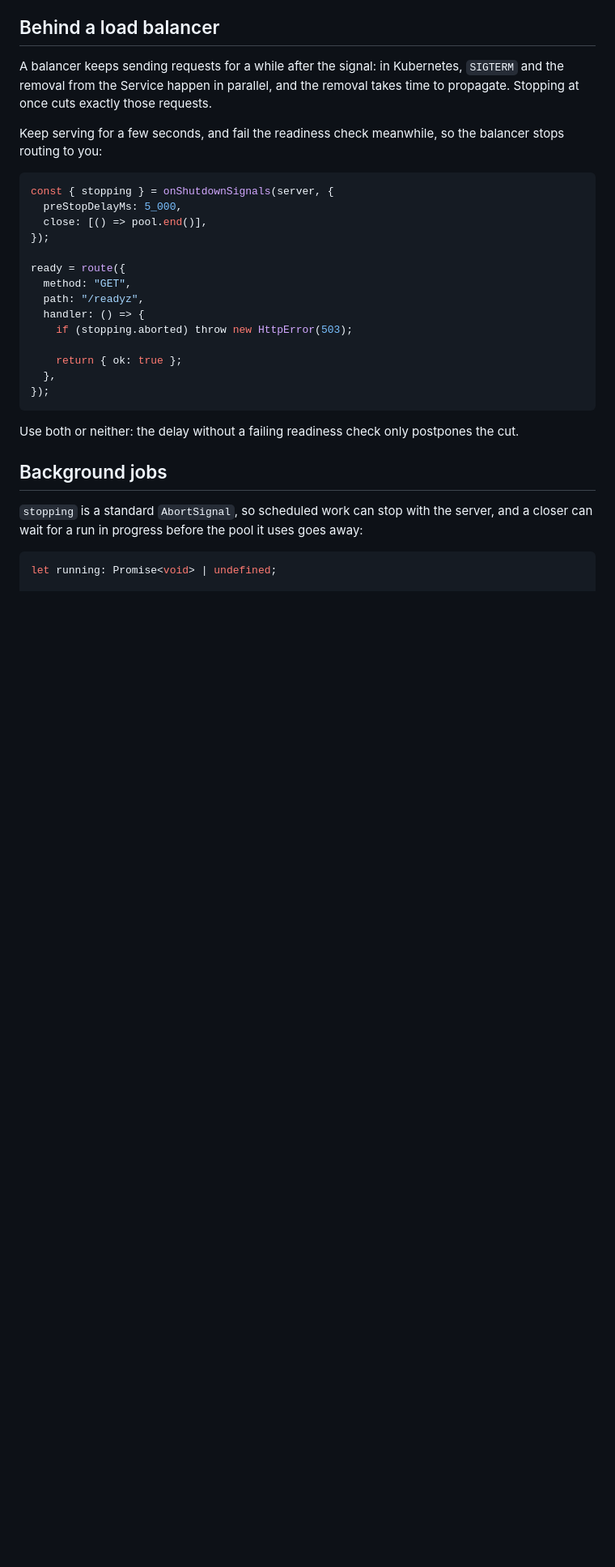
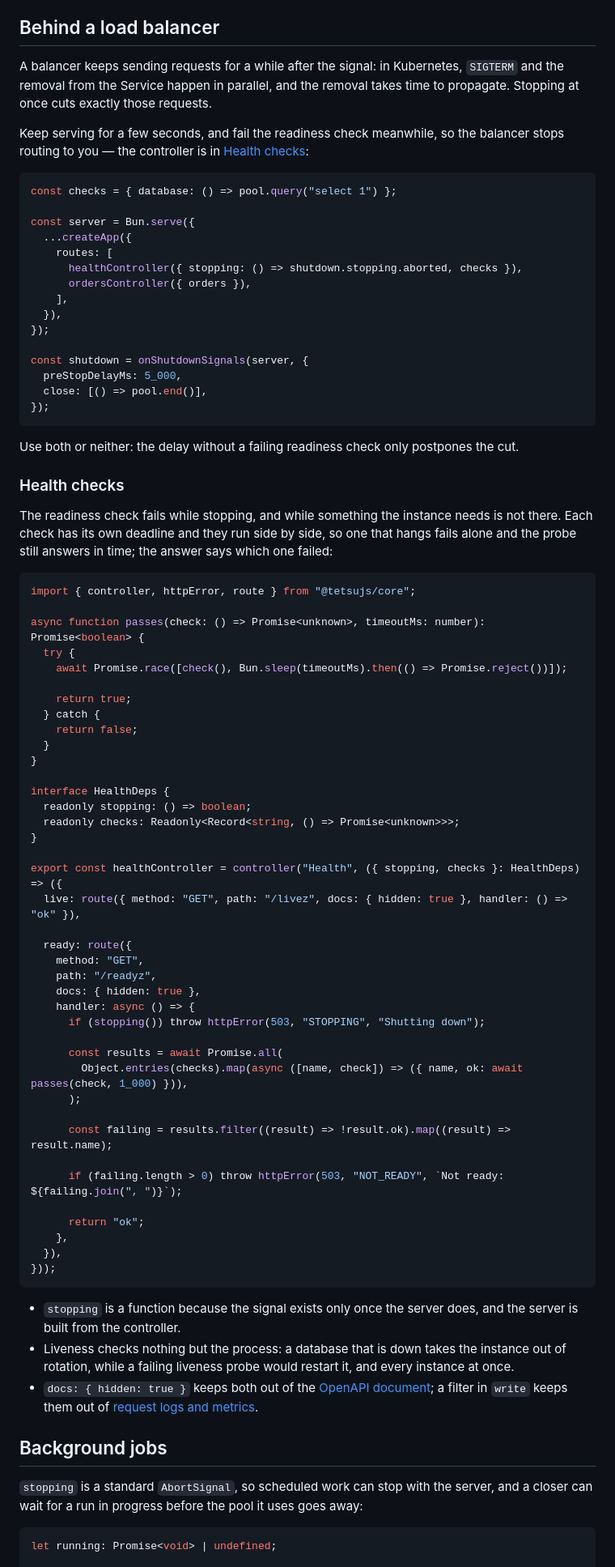
Before and after one commit to tetsujs/tetsu, a Markdown page: packages/lifecycle/README.md, the part around one of its changes. Shown at 81% size. Drawn GitHub-style; blank space fills up the shorter version.

````diff
--- a/packages/lifecycle/README.md
+++ b/packages/lifecycle/README.md
@@ -70,27 +70,87 @@ and the removal takes time to propagate. Stopping at once cuts exactly
 those requests.
 
 Keep serving for a few seconds, and fail the readiness check meanwhile, so
-the balancer stops routing to you:
+the balancer stops routing to you — the controller is in
+[Health checks](#health-checks):
 
 ```ts
-const { stopping } = onShutdownSignals(server, {
+const checks = { database: () => pool.query("select 1") };
+
+const server = Bun.serve({
+  ...createApp({
+    routes: [
+      healthController({ stopping: () => shutdown.stopping.aborted, checks }),
+      ordersController({ orders }),
+    ],
+  }),
+});
+
+const shutdown = onShutdownSignals(server, {
   preStopDelayMs: 5_000,
   close: [() => pool.end()],
-});
-
-ready = route({
-  method: "GET",
-  path: "/readyz",
-  handler: () => {
-    if (stopping.aborted) throw new HttpError(503);
-
-    return { ok: true };
-  },
 });
 ```
 
 Use both or neither: the delay without a failing readiness check only
 postpones the cut.
+
+### Health checks
+
+The readiness check fails while stopping, and while something the instance
+needs is not there. Each check has its own deadline and they run side by
+side, so one that hangs fails alone and the probe still answers in time;
+the answer says which one failed:
+
+```ts
+import { controller, httpError, route } from "@tetsujs/core";
+
+async function passes(check: () => Promise<unknown>, timeoutMs: number): Promise<boolean> {
+  try {
+    await Promise.race([check(), Bun.sleep(timeoutMs).then(() => Promise.reject())]);
+
+    return true;
+  } catch {
+    return false;
+  }
+}
+
+interface HealthDeps {
+  readonly stopping: () => boolean;
+  readonly checks: Readonly<Record<string, () => Promise<unknown>>>;
+}
+
+export const healthController = controller("Health", ({ stopping, checks }: HealthDeps) => ({
+  live: route({ method: "GET", path: "/livez", docs: { hidden: true }, handler: () => "ok" }),
+
+  ready: route({
+    method: "GET",
+    path: "/readyz",
+    docs: { hidden: true },
+    handler: async () => {
+      if (stopping()) throw httpError(503, "STOPPING", "Shutting down");
+
+      const results = await Promise.all(
+        Object.entries(checks).map(async ([name, check]) => ({ name, ok: await passes(check, 1_000) })),
+      );
+
+      const failing = results.filter((result) => !result.ok).map((result) => result.name);
+
+      if (failing.length > 0) throw httpError(503, "NOT_READY", `Not ready: ${failing.join(", ")}`);
+
+      return "ok";
+    },
+  }),
+}));
+```
+
+- `stopping` is a function because the signal exists only once the server
+  does, and the server is built from the controller.
+- Liveness checks nothing but the process: a database that is down takes
+  the instance out of rotation, while a failing liveness probe would
+  restart it, and every instance at once.
+- `docs: { hidden: true }` keeps both out of the
+  [OpenAPI document](../openapi); a filter in `write` keeps them out of
+  [request logs and metrics](../request-log#metrics).
 
 ## Background jobs
 
````
Also changed, not shown: other parts of packages/lifecycle/README.md (+10 -2 lines), CHANGELOG.md (+5 -0 lines), packages/request-log/README.md (+58 -8 lines).
